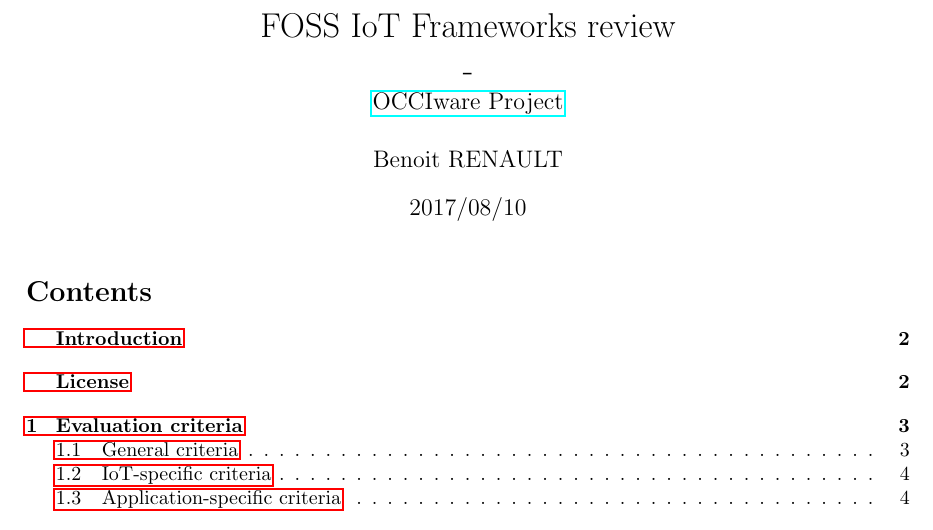
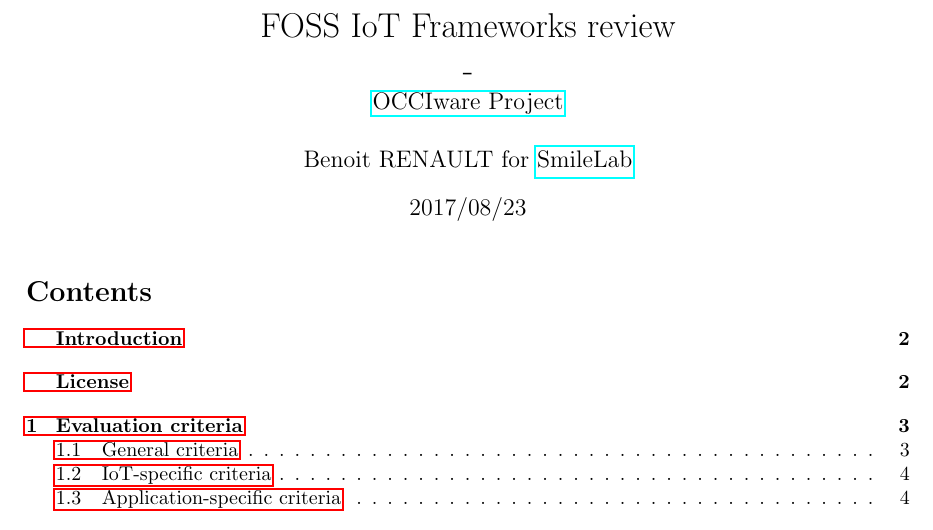
Before and after one commit to Xia0ben/FOSS_IoT_Frameworks, a LaTeX document (FOSS_IoT_Frameworks.tex): part of page 1 of 28, cut so that both start at the same text. Compiled offline with pdfLaTeX.

Commit message:
Add reference to SmileLab

```diff
--- a/FOSS_IoT_Frameworks.tex
+++ b/FOSS_IoT_Frameworks.tex
@@ -16,8 +16,8 @@
   FOSS IoT Frameworks review \\
   - \\
   \large \href{http://www.occiware.org/bin/view/Main/}{OCCIware Project}}
-\author{Benoit RENAULT}
-\date{2017/08/10}
+\author{Benoit RENAULT for \href{http://www.smile.fr/Smile-lab}{SmileLab}}
+\date{2017/08/23}
 
 \begin{document}
 
```
Also changed, not shown: FOSS_IoT_Frameworks.pdf.
